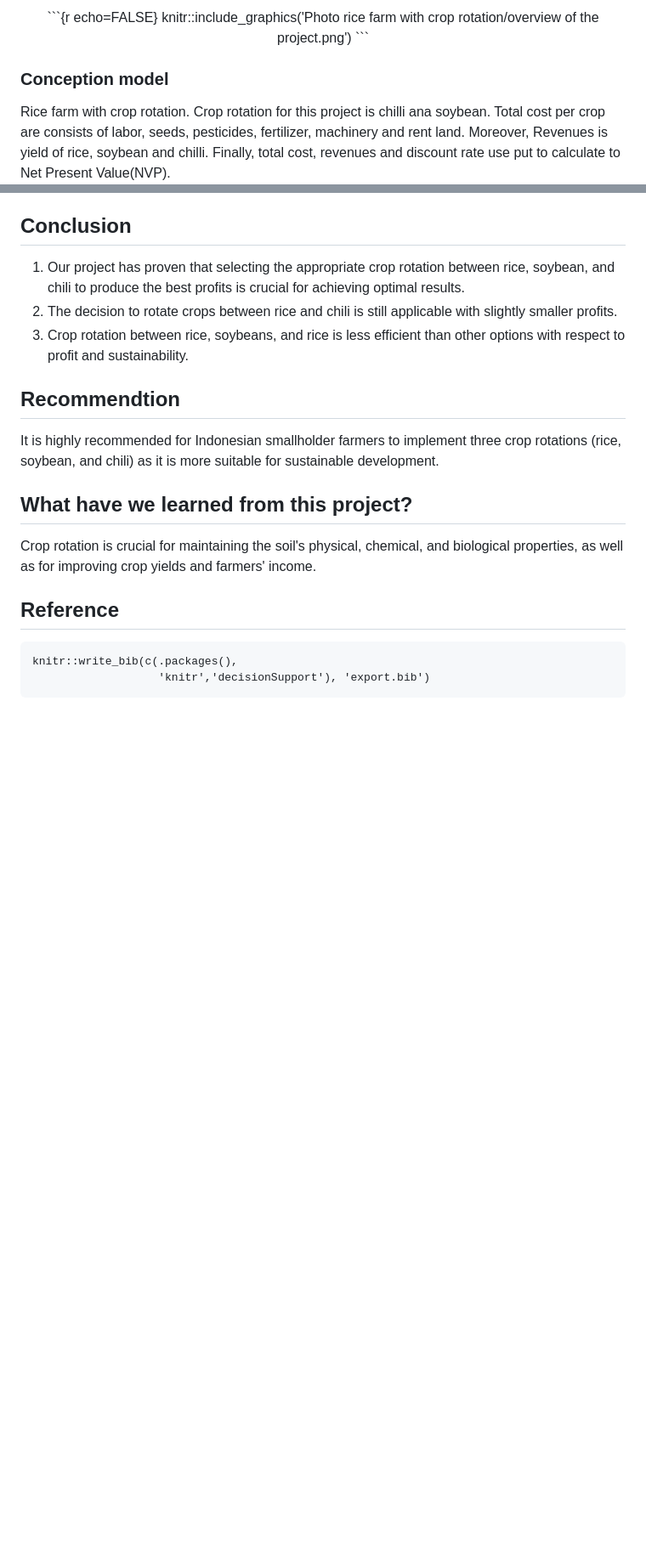
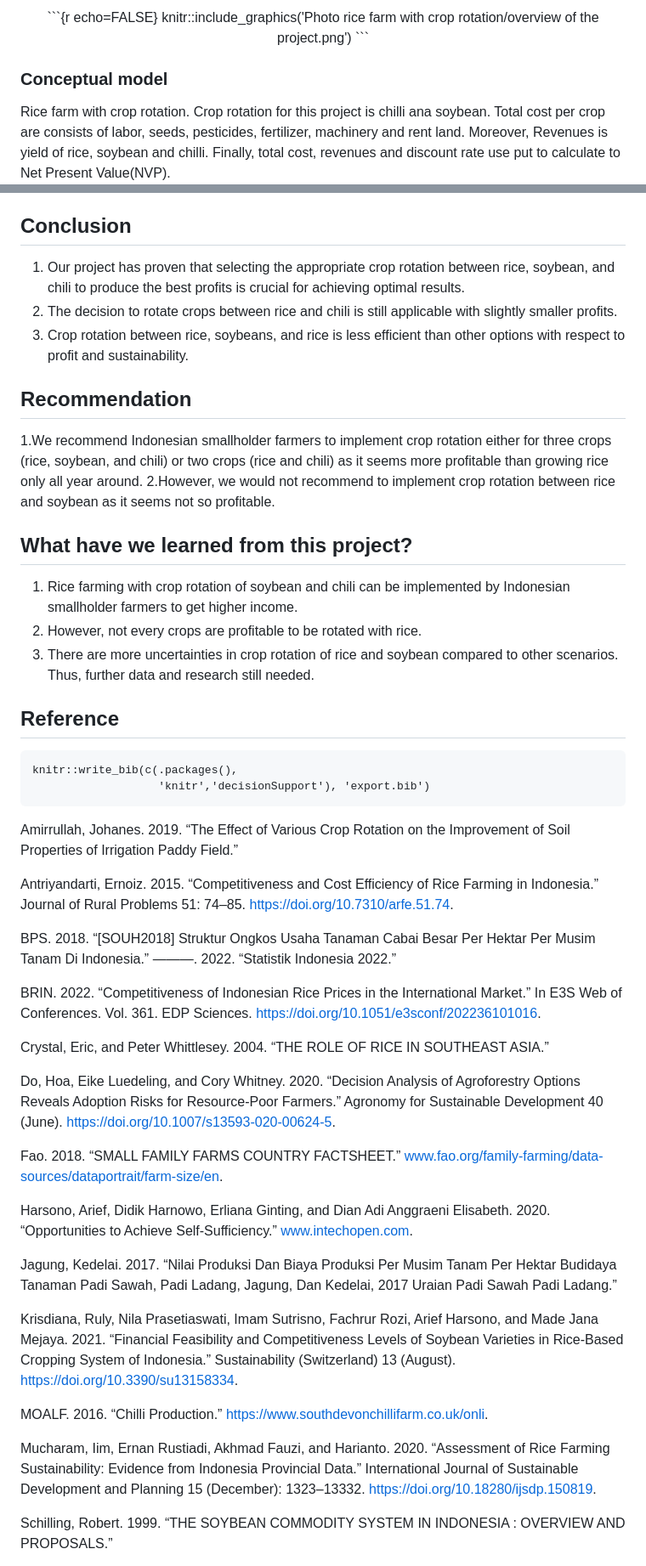
Before and after one commit to nafsi20/rice-farming-with-crop-rotation, a Markdown page: README.md, 2 parts joined by grey strips. Shown at 85% size. Drawn GitHub-style; blank space fills up the shorter version.

````diff
--- a/README.md
+++ b/README.md
@@ -49,7 +40,7 @@ knitr::include_graphics('Photo rice farm with crop rotation/overview of the proj
 </center>
 
 
-### Conception model
+### Conceptual model
 
 Rice farm with crop rotation. Crop rotation for this project is chilli ana soybean. Total cost per crop are consists of labor, seeds, pesticides, fertilizer, machinery and rent land. Moreover, Revenues is yield of rice, soybean and chilli. Finally, total cost, revenues and discount rate use put to calculate to Net Present Value(NVP).
 
@@ -485,13 +373,14 @@ compound_figure(mcSimulation_object = crop_rotation_mc_simulation,
 3. Crop rotation between rice, soybeans, and rice is less efficient than other options with respect to profit and sustainability.
 
 
-## Recommendtion
-
-It is highly recommended for Indonesian smallholder farmers to implement three crop rotations (rice, soybean, and chili) as it is more suitable for sustainable development.
+## Recommendation
+1.We recommend Indonesian smallholder farmers to implement crop rotation either for three crops (rice, soybean, and chili) or two crops (rice and chili) as it seems more profitable than growing rice only all year around.
+2.However, we would not recommend to implement crop rotation between rice and soybean as it seems not so profitable.
 
 ## What have we learned from this project?
-
- Crop rotation is crucial for maintaining the soil's physical, chemical, and biological properties, as well as for improving crop yields and farmers' income.
+1. Rice farming with crop rotation of soybean and chili can be implemented by Indonesian smallholder farmers to get higher income.
+2. However, not every crops are profitable to be rotated with rice.
+3. There are more uncertainties in crop rotation of rice and soybean compared to other scenarios. Thus, further data and research still needed.
 
 ## Reference
 
@@ -499,3 +388,31 @@ It is highly recommended for Indonesian smallholder farmers to implement three c
 knitr::write_bib(c(.packages(),
                    'knitr','decisionSupport'), 'export.bib')
 ```
+
+Amirrullah, Johanes. 2019. “The Effect of Various Crop Rotation on the Improvement of Soil Properties of Irrigation Paddy Field.”
+
+Antriyandarti, Ernoiz. 2015. “Competitiveness and Cost Efficiency of Rice Farming in Indonesia.” Journal of Rural Problems 51: 74–85. https://doi.org/10.7310/arfe.51.74.
+
+BPS. 2018. “[SOUH2018] Struktur Ongkos Usaha Tanaman Cabai Besar Per Hektar Per Musim Tanam Di Indonesia.”
+———. 2022. “Statistik Indonesia 2022.”
+
+BRIN. 2022. “Competitiveness of Indonesian Rice Prices in the International Market.” In E3S Web of Conferences. Vol. 361. EDP Sciences. https://doi.org/10.1051/e3sconf/202236101016.
+
+Crystal, Eric, and Peter Whittlesey. 2004. “THE ROLE OF RICE IN SOUTHEAST ASIA.”
+
+Do, Hoa, Eike Luedeling, and Cory Whitney. 2020. “Decision Analysis of Agroforestry Options Reveals Adoption Risks for Resource-Poor Farmers.” Agronomy for Sustainable Development 40 (June). https://doi.org/10.1007/s13593-020-00624-5.
+
+Fao. 2018. “SMALL FAMILY FARMS COUNTRY FACTSHEET.” www.fao.org/family-farming/data-sources/dataportrait/farm-size/en.
+
+Harsono, Arief, Didik Harnowo, Erliana Ginting, and Dian Adi Anggraeni Elisabeth. 2020. “Opportunities to Achieve Self-Sufficiency.” www.intechopen.com.
+
+Jagung, Kedelai. 2017. “Nilai Produksi Dan Biaya Produksi Per Musim Tanam Per Hektar Budidaya Tanaman Padi Sawah, Padi Ladang, Jagung, Dan Kedelai, 2017 Uraian Padi Sawah Padi Ladang.”
+
+Krisdiana, Ruly, Nila Prasetiaswati, Imam Sutrisno, Fachrur Rozi, Arief Harsono, and Made Jana Mejaya. 2021. “Financial Feasibility and Competitiveness Levels of Soybean Varieties in Rice-Based Cropping System of Indonesia.” Sustainability (Switzerland) 13 (August). https://doi.org/10.3390/su13158334.
+
+MOALF. 2016. “Chilli Production.” https://www.southdevonchillifarm.co.uk/onli.
+
+Mucharam, Iim, Ernan Rustiadi, Akhmad Fauzi, and Harianto. 2020. “Assessment of Rice Farming Sustainability: Evidence from Indonesia Provincial Data.” International Journal of Sustainable Development and Planning 15 (December): 1323–13332. https://doi.org/10.18280/ijsdp.150819.
+
+Schilling, Robert. 1999. “THE SOYBEAN COMMODITY SYSTEM IN INDONESIA : OVERVIEW AND PROPOSALS.”
+
````
Also changed, not shown: other parts of README.md (+13 -112 lines).
